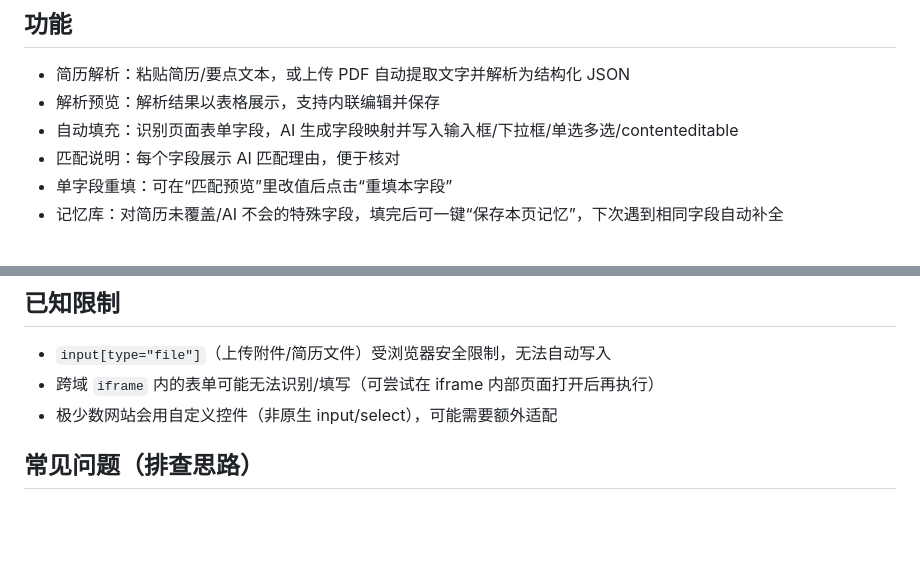
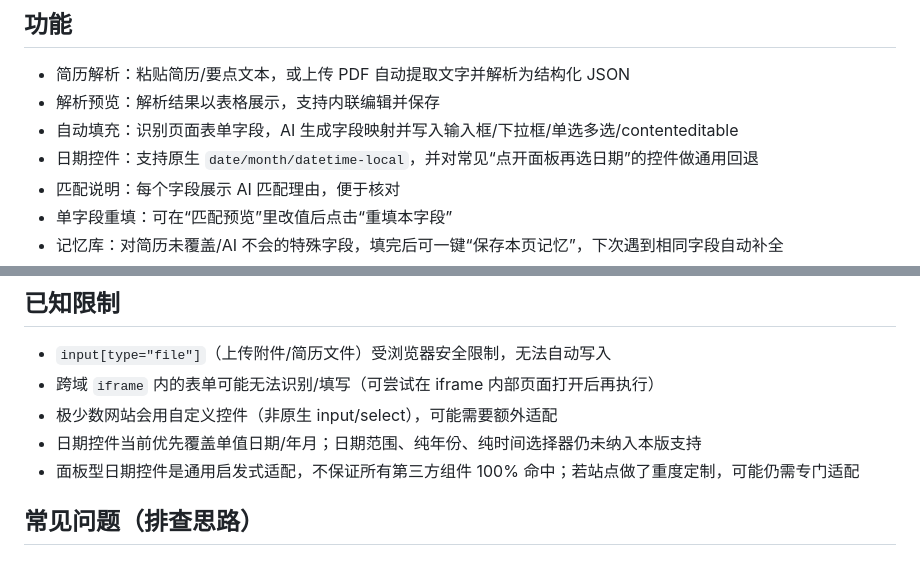
Before and after one commit to 1lck/AI-Resume-Form-Filling-Assistant, a Markdown page: README.md, 2 parts joined by grey strips. Drawn GitHub-style; blank space fills up the shorter version.

Commit message:
docs: document date picker support

```diff
--- a/README.md
+++ b/README.md
@@ -11,6 +11,7 @@
 - 简历解析：粘贴简历/要点文本，或上传 PDF 自动提取文字并解析为结构化 JSON
 - 解析预览：解析结果以表格展示，支持内联编辑并保存
 - 自动填充：识别页面表单字段，AI 生成字段映射并写入输入框/下拉框/单选多选/contenteditable
+- 日期控件：支持原生 `date/month/datetime-local`，并对常见“点开面板再选日期”的控件做通用回退
 - 匹配说明：每个字段展示 AI 匹配理由，便于核对
 - 单字段重填：可在“匹配预览”里改值后点击“重填本字段”
 - 记忆库：对简历未覆盖/AI 不会的特殊字段，填完后可一键“保存本页记忆”，下次遇到相同字段自动补全
@@ -76,6 +77,8 @@
 - `input[type="file"]`（上传附件/简历文件）受浏览器安全限制，无法自动写入
 - 跨域 `iframe` 内的表单可能无法识别/填写（可尝试在 iframe 内部页面打开后再执行）
 - 极少数网站会用自定义控件（非原生 input/select），可能需要额外适配
+- 日期控件当前优先覆盖单值日期/年月；日期范围、纯年份、纯时间选择器仍未纳入本版支持
+- 面板型日期控件是通用启发式适配，不保证所有第三方组件 100% 命中；若站点做了重度定制，可能仍需专门适配
 
 ## 常见问题（排查思路）
 ### 一直显示“填充中”
```
